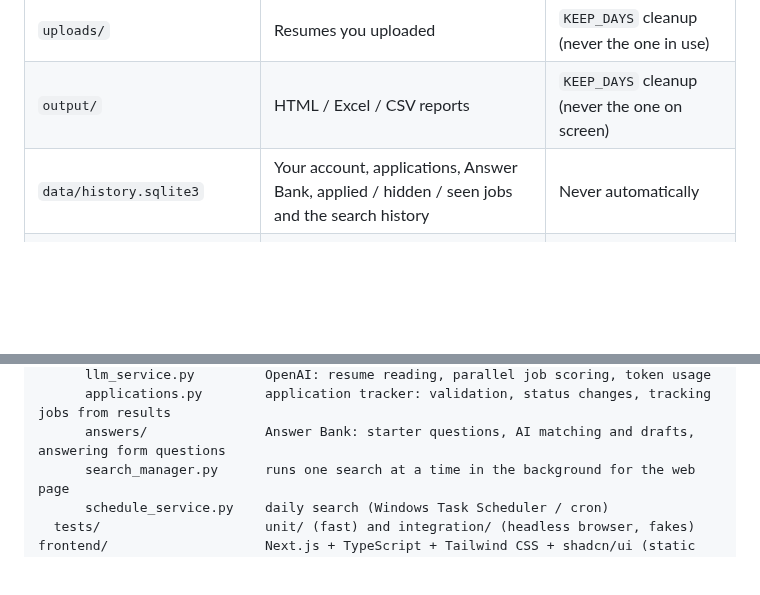
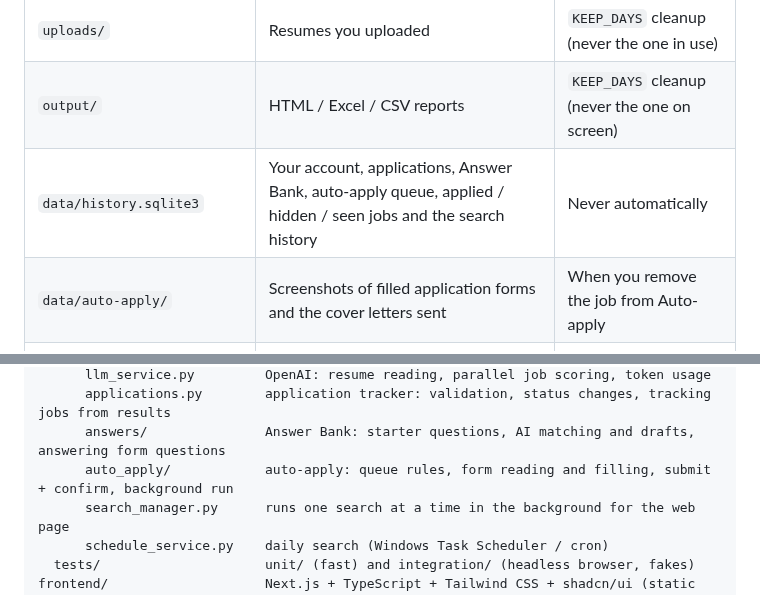
Before and after one commit to pattjoshi/playwright-python-job-search, a Markdown page: README.md, 2 parts joined by grey strips. Rendered like a GitHub page; blank space fills up the shorter version.

```diff
--- a/README.md
+++ b/README.md
@@ -316,7 +345,8 @@ Everything stays in the project folder on your computer:
 |---|---|---|
 | `uploads/` | Resumes you uploaded | `KEEP_DAYS` cleanup (never the one in use) |
 | `output/` | HTML / Excel / CSV reports | `KEEP_DAYS` cleanup (never the one on screen) |
-| `data/history.sqlite3` | Your account, applications, Answer Bank, applied / hidden / seen jobs and the search history | Never automatically |
+| `data/history.sqlite3` | Your account, applications, Answer Bank, auto-apply queue, applied / hidden / seen jobs and the search history | Never automatically |
+| `data/auto-apply/` | Screenshots of filled application forms and the cover letters sent | When you remove the job from Auto-apply |
 | `data/cache.sqlite3` | Saved job details, AI scores, resume readings | `KEEP_DAYS` cleanup; safe to delete anytime |
 | `data/session.json` | What the page shows (resume, last results) | The **Clear** button |
 | `data/schedule.json`, `data/scheduled.log` | Daily search settings and its log | **Turn off** / log is trimmed when large |
@@ -345,6 +375,7 @@ backend/                     Python package `job_search` (pip install -r require
       llm_service.py         OpenAI: resume reading, parallel job scoring, token usage
       applications.py        application tracker: validation, status changes, tracking jobs from results
       answers/               Answer Bank: starter questions, AI matching and drafts, answering form questions
+      auto_apply/            auto-apply: queue rules, form reading and filling, submit + confirm, background run
       search_manager.py      runs one search at a time in the background for the web page
       schedule_service.py    daily search (Windows Task Scheduler / cron)
   tests/                     unit/ (fast) and integration/ (headless browser, fakes)
```
Also changed, not shown: other parts of README.md (+29 -0 lines), CLAUDE.md (+11 -2 lines), docs/screenshots/13-auto-apply.png (added), 15 other files.
